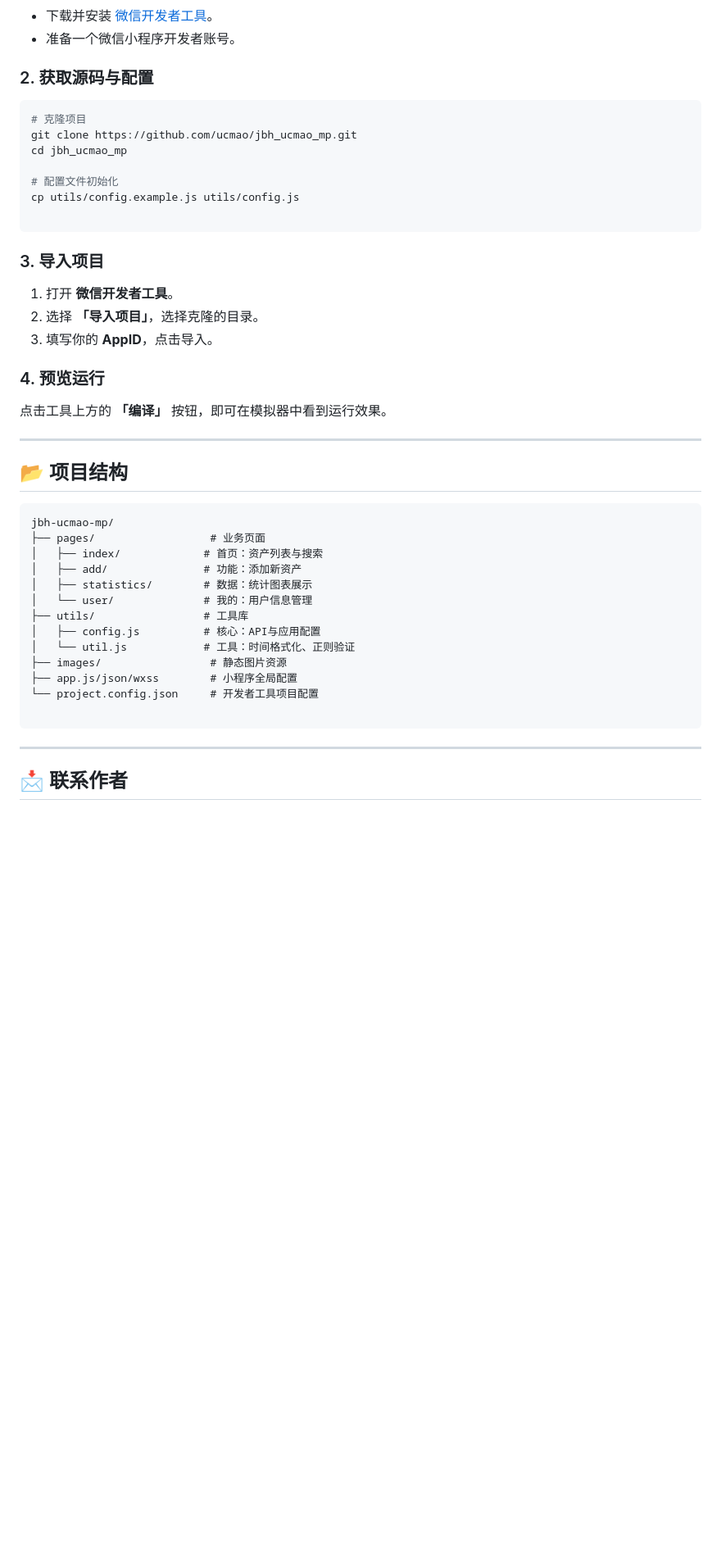
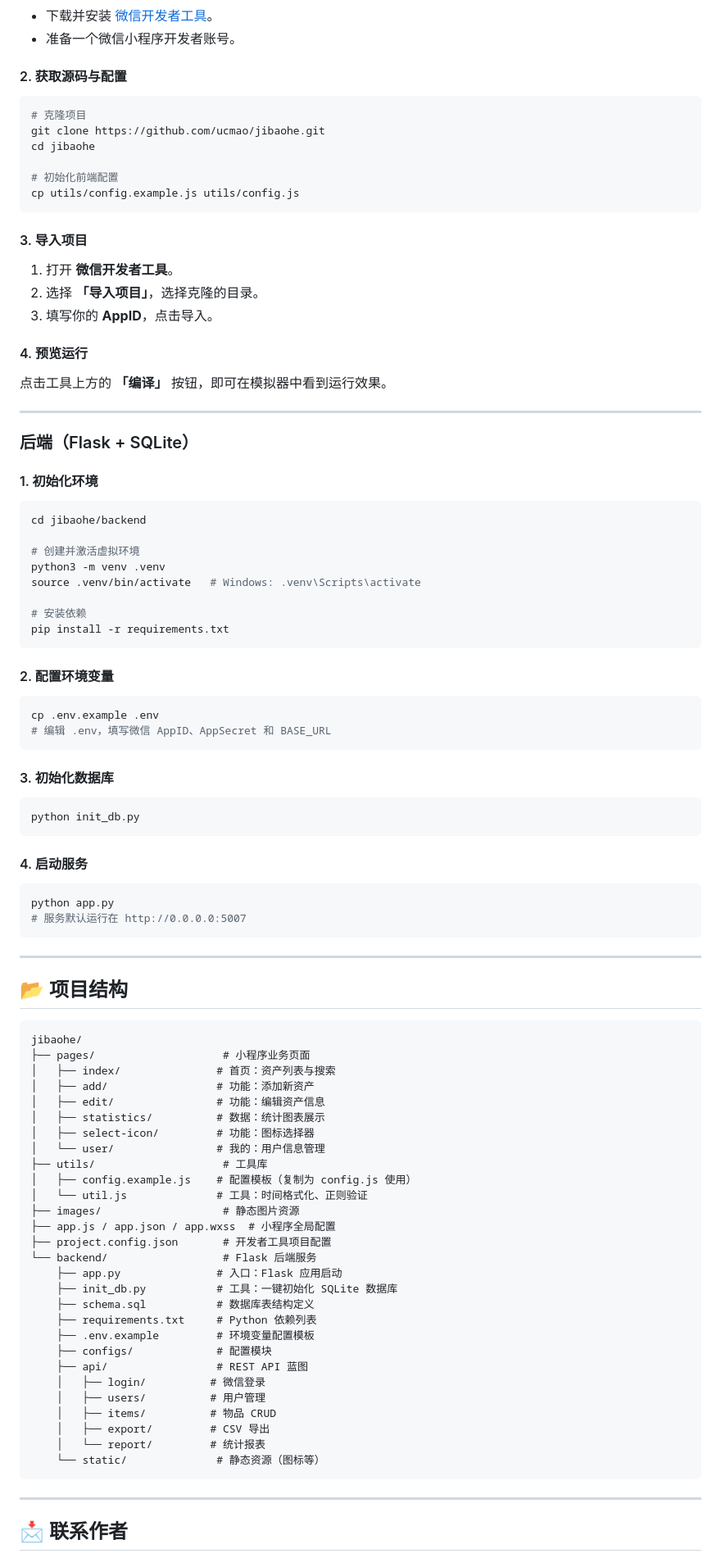
Before and after one commit to ucmao/jibaohe, a Markdown page: README.md, the part around one of its changes. Shown at 82% size. GitHub-like rendering; blank space fills up the shorter version.

Commit message:
docs: 更新 README 适配 jibaohe 新仓库名
- 标题从 jbh-ucmao-mp 更名为 jibaohe
- 移除后端源码外链（已整合到 backend/ 子目录）
- 新增后端快速开始章节（Flask + SQLite）
- 更新项目结构，包含 backend/ 完整说明
- 修复所有 GitHub 链接指向新仓库 ucmao/jibaohe
- 更新 git clone 地址
- 技术栈表格新增后端行（Flask / SQLite）
- 微信联系方式去除英文括号注释

````diff
--- a/README.md
+++ b/README.md
@@ -91,46 +100,97 @@
 * 下载并安装 [微信开发者工具](https://developers.weixin.qq.com/miniprogram/dev/devtools/download.html)。
 * 准备一个微信小程序开发者账号。
 
-### 2. 获取源码与配置
+#### 2. 获取源码与配置
 
 ```bash
 # 克隆项目
-git clone https://github.com/ucmao/jbh_ucmao_mp.git
-cd jbh_ucmao_mp
+git clone https://github.com/ucmao/jibaohe.git
+cd jibaohe
 
-# 配置文件初始化
+# 初始化前端配置
 cp utils/config.example.js utils/config.js
-
 ```
 
-### 3. 导入项目
+#### 3. 导入项目
 
 1. 打开 **微信开发者工具**。
 2. 选择 **「导入项目」**，选择克隆的目录。
 3. 填写你的 **AppID**，点击导入。
 
-### 4. 预览运行
+#### 4. 预览运行
 
 点击工具上方的 **「编译」** 按钮，即可在模拟器中看到运行效果。
+
+---
+
+### 后端（Flask + SQLite）
+
+#### 1. 初始化环境
+
+```bash
+cd jibaohe/backend
+
+# 创建并激活虚拟环境
+python3 -m venv .venv
+source .venv/bin/activate   # Windows: .venv\Scripts\activate
+
+# 安装依赖
+pip install -r requirements.txt
+```
+
+#### 2. 配置环境变量
+
+```bash
+cp .env.example .env
+# 编辑 .env，填写微信 AppID、AppSecret 和 BASE_URL
+```
+
+#### 3. 初始化数据库
+
+```bash
+python init_db.py
+```
+
+#### 4. 启动服务
+
+```bash
+python app.py
+# 服务默认运行在 http://0.0.0.0:5007
+```
 
 ---
 
 ## 📂 项目结构
 
 ```text
-jbh-ucmao-mp/
-├── pages/                  # 业务页面
-│   ├── index/             # 首页：资产列表与搜索
-│   ├── add/               # 功能：添加新资产
-│   ├── statistics/        # 数据：统计图表展示
-│   └── user/              # 我的：用户信息管理
-├── utils/                 # 工具库
-│   ├── config.js          # 核心：API与应用配置
-│   └── util.js            # 工具：时间格式化、正则验证
-├── images/                 # 静态图片资源
-├── app.js/json/wxss        # 小程序全局配置
-└── project.config.json     # 开发者工具项目配置
-
+jibaohe/
+├── pages/                    # 小程序业务页面
+│   ├── index/               # 首页：资产列表与搜索
+│   ├── add/                 # 功能：添加新资产
+│   ├── edit/                # 功能：编辑资产信息
+│   ├── statistics/          # 数据：统计图表展示
+│   ├── select-icon/         # 功能：图标选择器
+│   └── user/                # 我的：用户信息管理
+├── utils/                    # 工具库
+│   ├── config.example.js    # 配置模板（复制为 config.js 使用）
+│   └── util.js              # 工具：时间格式化、正则验证
+├── images/                   # 静态图片资源
+├── app.js / app.json / app.wxss  # 小程序全局配置
+├── project.config.json       # 开发者工具项目配置
+└── backend/                  # Flask 后端服务
+    ├── app.py               # 入口：Flask 应用启动
+    ├── init_db.py           # 工具：一键初始化 SQLite 数据库
+    ├── schema.sql           # 数据库表结构定义
+    ├── requirements.txt     # Python 依赖列表
+    ├── .env.example         # 环境变量配置模板
+    ├── configs/             # 配置模块
+    ├── api/                 # REST API 蓝图
+    │   ├── login/          # 微信登录
+    │   ├── users/          # 用户管理
+    │   ├── items/          # 物品 CRUD
+    │   ├── export/         # CSV 导出
+    │   └── report/         # 统计报表
+    └── static/              # 静态资源（图标等）
 ```
 
 ---
````
Also changed, not shown: other parts of README.md (+30 -21 lines).
